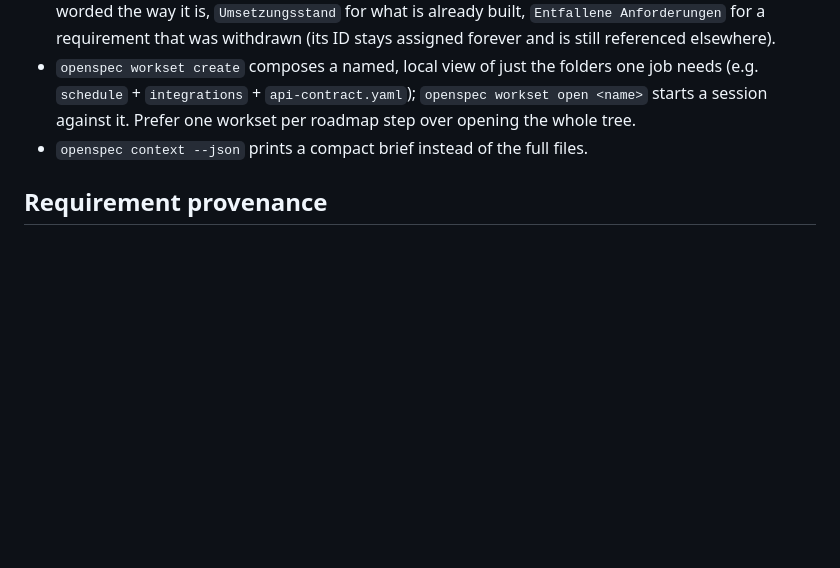
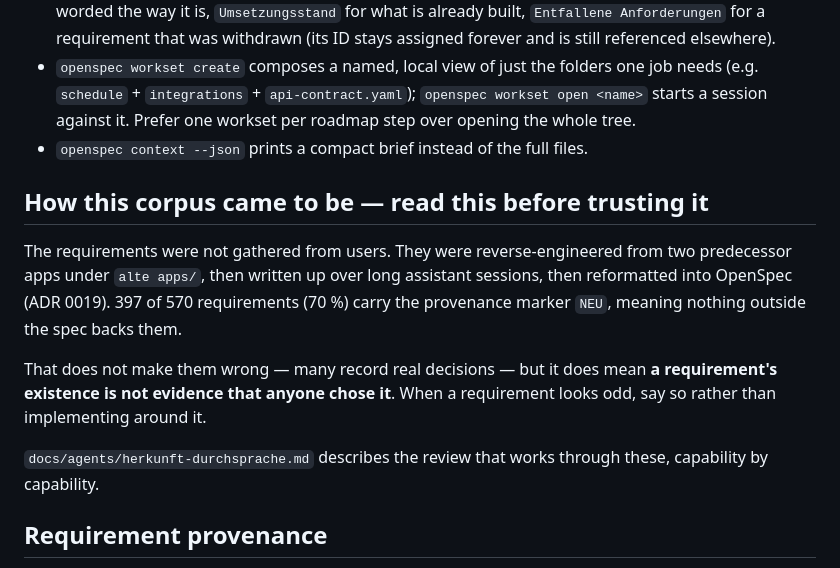
Before and after one commit to Fachschaftsrat-Informatik-FH-Dortmund/FSRaaS, a Markdown page: docs/agents/domain.md, the part around the change. Drawn GitHub-style; blank space fills up the shorter version.

```diff
--- a/docs/agents/domain.md
+++ b/docs/agents/domain.md
@@ -42,6 +42,21 @@ Each capability spec has the same shape: `## Purpose`, then `## Requirements`
   per roadmap step over opening the whole tree.
 - `openspec context --json` prints a compact brief instead of the full files.
 
+## How this corpus came to be — read this before trusting it
+
+The requirements were not gathered from users. They were reverse-engineered
+from two predecessor apps under `alte apps/`, then written up over long
+assistant sessions, then reformatted into OpenSpec (ADR 0019). 397 of 570
+requirements (70 %) carry the provenance marker `NEU`, meaning nothing outside
+the spec backs them.
+
+That does not make them wrong — many record real decisions — but it does mean
+**a requirement's existence is not evidence that anyone chose it**. When a
+requirement looks odd, say so rather than implementing around it.
+
+`docs/agents/herkunft-durchsprache.md` describes the review that works through
+these, capability by capability.
+
 ## Requirement provenance
 
 Every requirement in `openspec/specs/` carries exactly one provenance marker, given as a closing "Herkunft: …" sentence in the requirement text: `Alt: <pfad>:<zeile>`, `NEU`, `Android: unbekannt`, `Alt: bewusst verworfen`, or `Recherche: <quelle>, <datum>`. When citing or writing a requirement, preserve or add this marker — it signals how trustworthy the requirement is.
```
Also changed, not shown: docs/agents/herkunft-durchsprache.md (added, +104 -0 lines).
